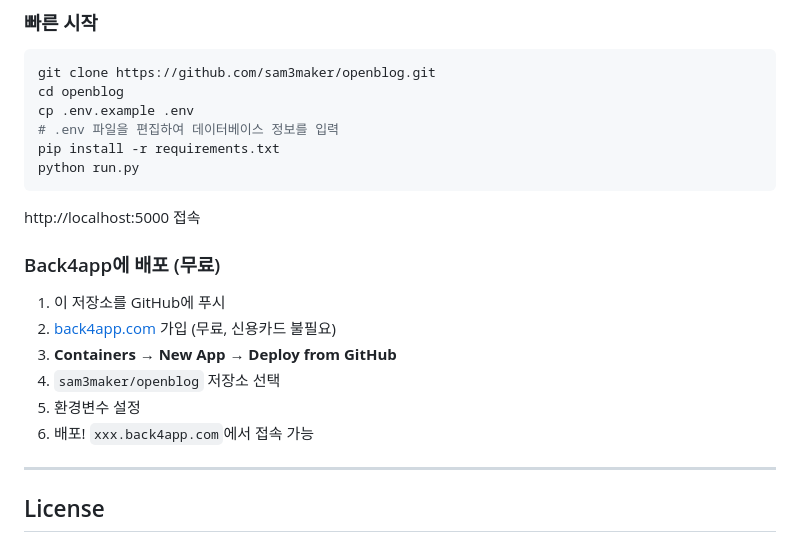
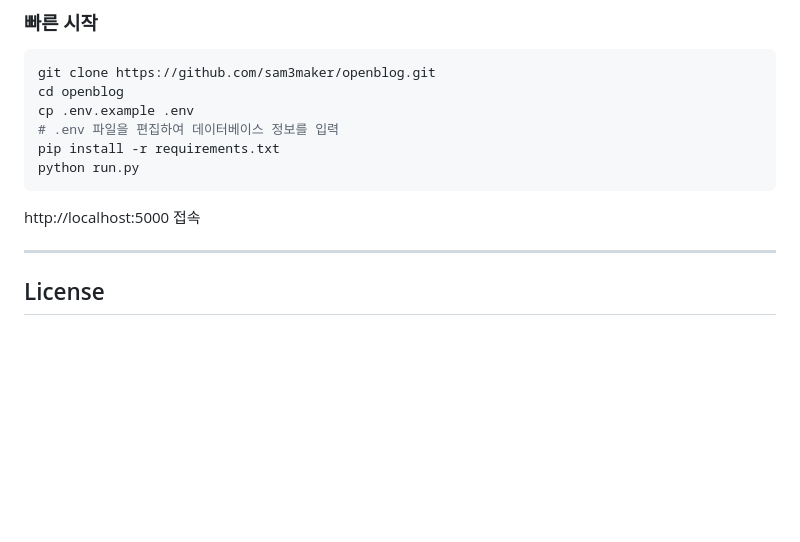
Before and after one commit to sam3maker/openblog, a Markdown page: README.md, the part around one of its changes. GitHub-like rendering; blank space fills up the shorter version.

```diff
--- a/README.md
+++ b/README.md
@@ -275,15 +248,6 @@ python run.py
 
 http://localhost:5000 접속
 
-### Back4app에 배포 (무료)
-
-1. 이 저장소를 GitHub에 푸시
-2. [back4app.com](https://www.back4app.com) 가입 (무료, 신용카드 불필요)
-3. **Containers** → **New App** → **Deploy from GitHub**
-4. `sam3maker/openblog` 저장소 선택
-5. 환경변수 설정
-6. 배포! `xxx.back4app.com`에서 접속 가능
-
 ---
 
 ## License
```
Also changed, not shown: other parts of README.md (+0 -27 lines).
